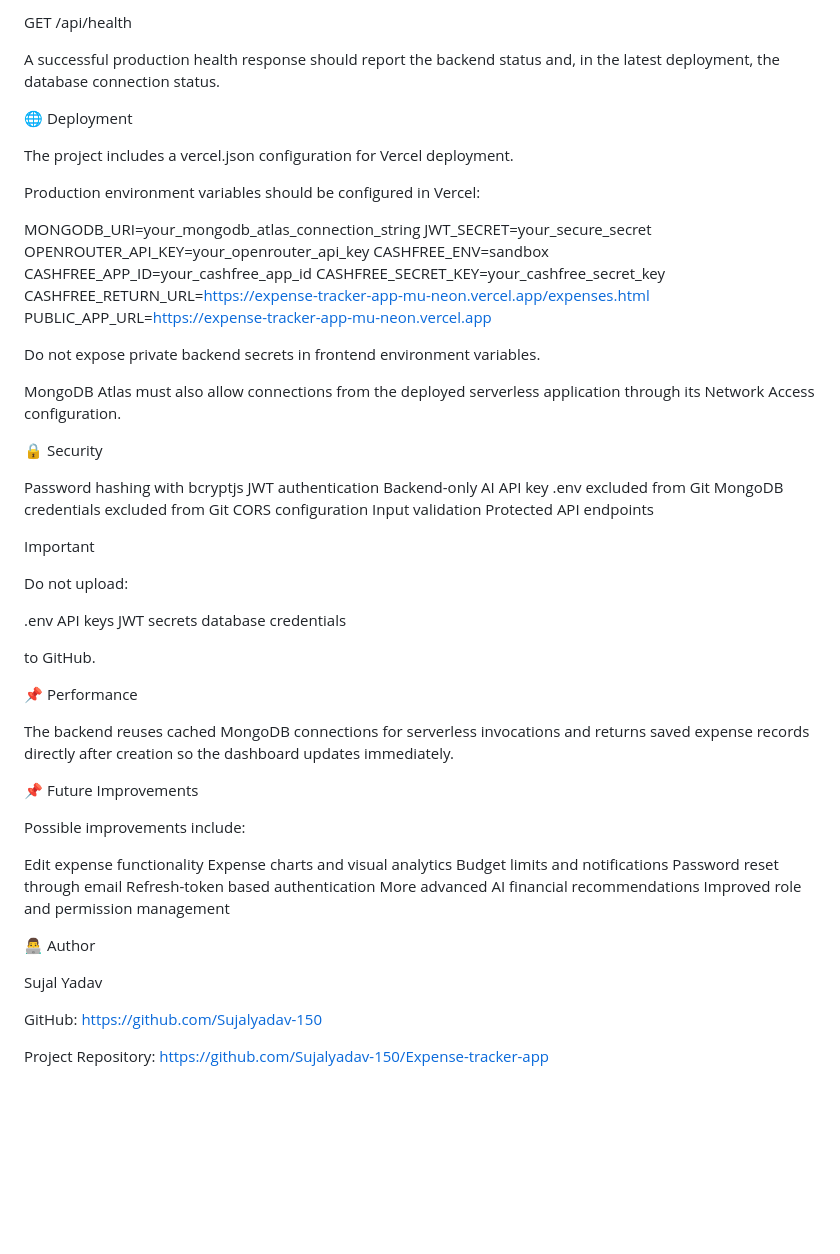
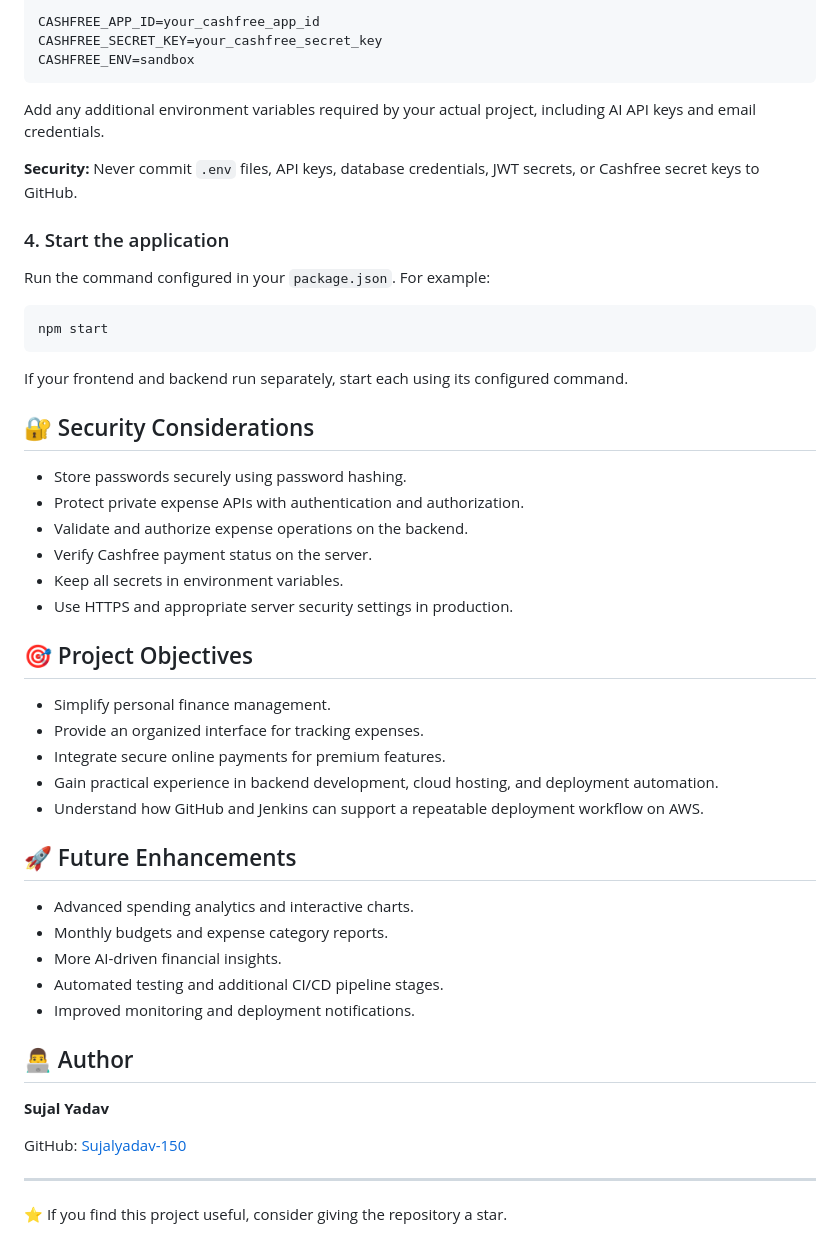
Before and after one commit to Sujalyadav-150/Expense-tracker-app, a Markdown page: README.md, the part around one of its changes. GitHub-like rendering; blank space fills up the shorter version.

````diff
--- a/README.md
+++ b/README.md
@@ -296,70 +136,53 @@ Health
-GET /api/health
-
-A successful production health response should report the backend status and, in the latest deployment, the database connection status.
-
-🌐 Deployment
-
-The project includes a vercel.json configuration for Vercel deployment.
-
-Production environment variables should be configured in Vercel:
-
-MONGODB_URI=your_mongodb_atlas_connection_string
-JWT_SECRET=your_secure_secret
-OPENROUTER_API_KEY=your_openrouter_api_key
-CASHFREE_ENV=sandbox
 CASHFREE_APP_ID=your_cashfree_app_id
 CASHFREE_SECRET_KEY=your_cashfree_secret_key
-CASHFREE_RETURN_URL=https://expense-tracker-app-mu-neon.vercel.app/expenses.html
-PUBLIC_APP_URL=https://expense-tracker-app-mu-neon.vercel.app
+CASHFREE_ENV=sandbox
+```
 
-Do not expose private backend secrets in frontend environment variables.
+Add any additional environment variables required by your actual project, including AI API keys and email credentials.
 
-MongoDB Atlas must also allow connections from the deployed serverless application through its Network Access configuration.
+**Security:** Never commit `.env` files, API keys, database credentials, JWT secrets, or Cashfree secret keys to GitHub.
 
-🔒 Security
+### 4. Start the application
 
-Password hashing with bcryptjs
-JWT authentication
-Backend-only AI API key
-.env excluded from Git
-MongoDB credentials excluded from Git
-CORS configuration
-Input validation
-Protected API endpoints
+Run the command configured in your `package.json`. For example:
 
-Important
+```bash
+npm start
+```
 
-Do not upload:
+If your frontend and backend run separately, start each using its configured command.
 
-.env
-API keys
-JWT secrets
-database credentials
+## 🔐 Security Considerations
 
-to GitHub.
+- Store passwords securely using password hashing.
+- Protect private expense APIs with authentication and authorization.
+- Validate and authorize expense operations on the backend.
+- Verify Cashfree payment status on the server.
+- Keep all secrets in environment variables.
+- Use HTTPS and appropriate server security settings in production.
 
-📌 Performance
+## 🎯 Project Objectives
 
-The backend reuses cached MongoDB connections for serverless invocations and returns saved expense records directly after creation so the dashboard updates immediately.
+- Simplify personal finance management.
+- Provide an organized interface for tracking expenses.
+- Integrate secure online payments for premium features.
+- Gain practical experience in backend development, cloud hosting, and deployment automation.
+- Understand how GitHub and Jenkins can support a repeatable deployment workflow on AWS.
 
-📌 Future Improvements
+## 🚀 Future Enhancements
 
-Possible improvements include:
+- Advanced spending analytics and interactive charts.
+- Monthly budgets and expense category reports.
+- More AI-driven financial insights.
+- Automated testing and additional CI/CD pipeline stages.
+- Improved monitoring and deployment notifications.
 
-Edit expense functionality
-Expense charts and visual analytics
-Budget limits and notifications
-Password reset through email
-Refresh-token based authentication
-More advanced AI financial recommendations
-Improved role and permission management
+## 👨‍💻 Author
 
-👨‍💻 Author
+**Sujal Yadav**
 
-Sujal Yadav
+GitHub: [Sujalyadav-150](https://github.com/Sujalyadav-150)
 
-GitHub:
-https://github.com/Sujalyadav-150
+---
 
-Project Repository:
-https://github.com/Sujalyadav-150/Expense-tracker-app
+⭐ If you find this project useful, consider giving the repository a star.
````
Also changed, not shown: other parts of README.md (+95 -255 lines).
